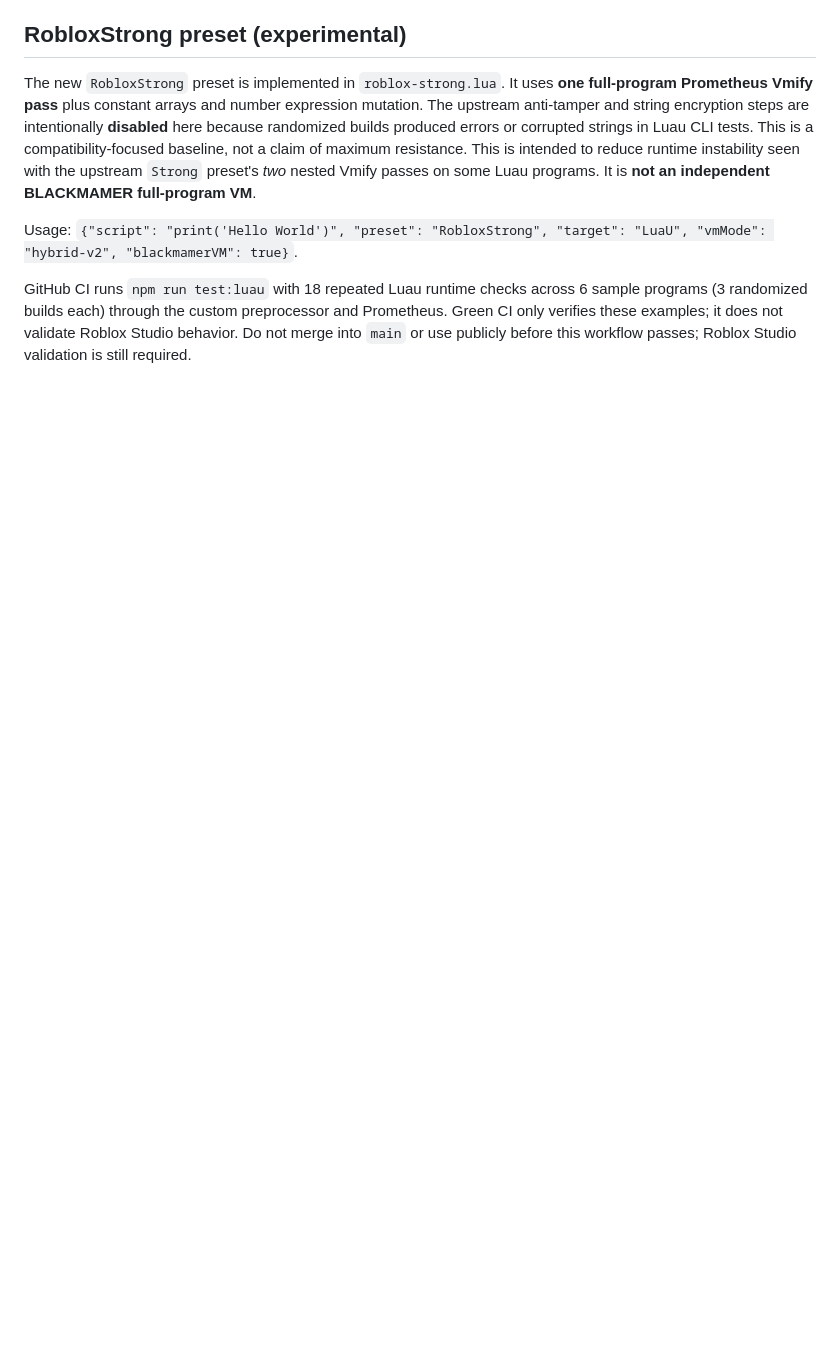
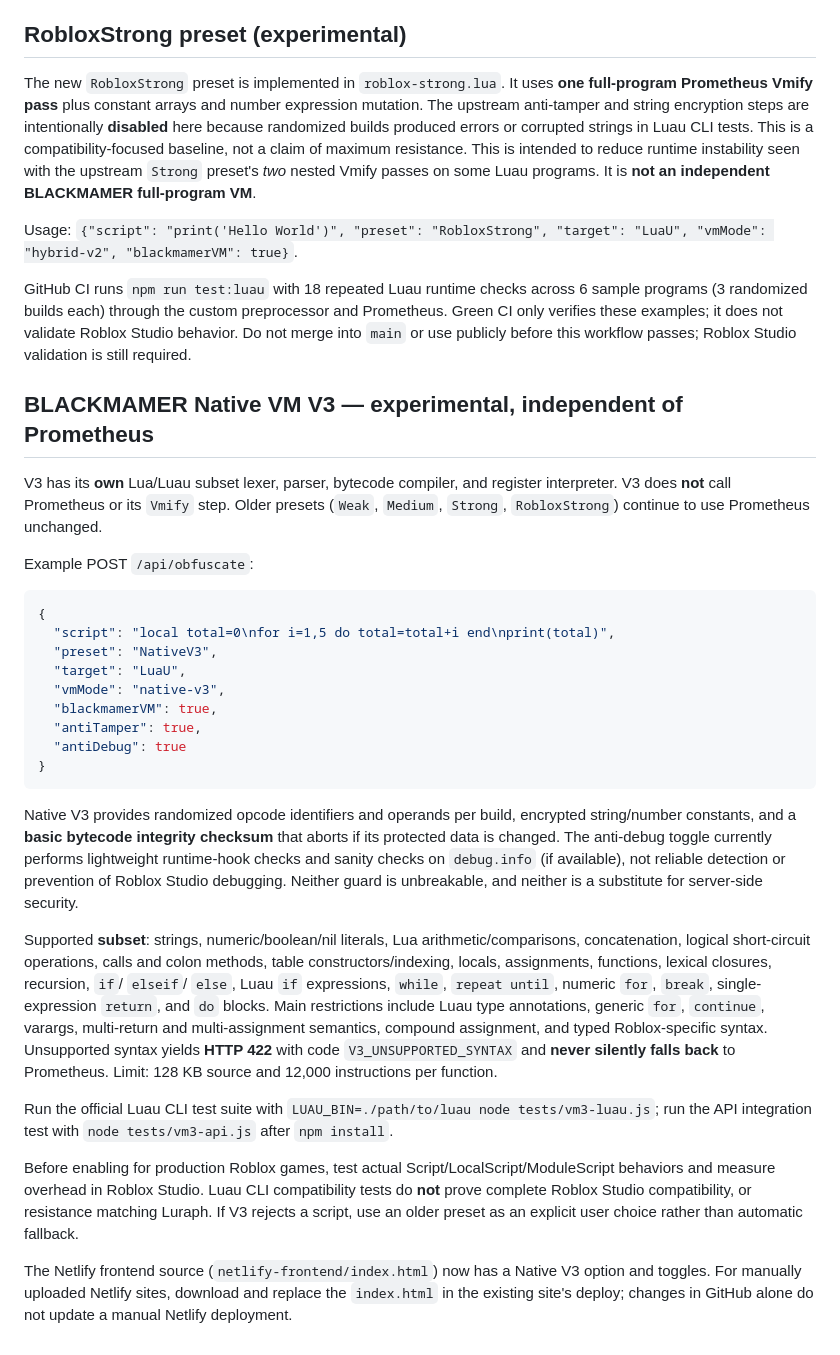
Before and after one commit to sauqihaq/blackmamer-obfuscate, a Markdown page: README.md, the part around the change. Rendered like a GitHub page; blank space fills up the shorter version.

Commit message:
docs(vm3): clarify independent compiler scope, Roblox limitations and anti-debug/anti-tamper guarantees

````diff
--- a/README.md
+++ b/README.md
@@ -50,3 +50,31 @@ The new `RobloxStrong` preset is implemented in `roblox-strong.lua`. It uses **o
 Usage: `{"script": "print('Hello World')", "preset": "RobloxStrong", "target": "LuaU", "vmMode": "hybrid-v2", "blackmamerVM": true}`.
 
 GitHub CI runs `npm run test:luau` with 18 repeated Luau runtime checks across 6 sample programs (3 randomized builds each) through the custom preprocessor and Prometheus. Green CI only verifies these examples; it does not validate Roblox Studio behavior. Do not merge into `main` or use publicly before this workflow passes; Roblox Studio validation is still required.
+
+## BLACKMAMER Native VM V3 — experimental, independent of Prometheus
+
+V3 has its **own** Lua/Luau subset lexer, parser, bytecode compiler, and register interpreter. V3 does **not** call Prometheus or its `Vmify` step. Older presets (`Weak`, `Medium`, `Strong`, `RobloxStrong`) continue to use Prometheus unchanged.
+
+Example POST `/api/obfuscate`:
+
+```json
+{
+  "script": "local total=0\nfor i=1,5 do total=total+i end\nprint(total)",
+  "preset": "NativeV3",
+  "target": "LuaU",
+  "vmMode": "native-v3",
+  "blackmamerVM": true,
+  "antiTamper": true,
+  "antiDebug": true
+}
+```
+
+Native V3 provides randomized opcode identifiers and operands per build, encrypted string/number constants, and a **basic bytecode integrity checksum** that aborts if its protected data is changed. The anti-debug toggle currently performs lightweight runtime-hook checks and sanity checks on `debug.info` (if available), not reliable detection or prevention of Roblox Studio debugging. Neither guard is unbreakable, and neither is a substitute for server-side security.
+
+Supported **subset**: strings, numeric/boolean/nil literals, Lua arithmetic/comparisons, concatenation, logical short-circuit operations, calls and colon methods, table constructors/indexing, locals, assignments, functions, lexical closures, recursion, `if`/ `elseif`/ `else`, Luau `if` expressions, `while`, `repeat until`, numeric `for`, `break`, single-expression `return`, and `do` blocks. Main restrictions include Luau type annotations, generic `for`, `continue`, varargs, multi-return and multi-assignment semantics, compound assignment, and typed Roblox-specific syntax. Unsupported syntax yields **HTTP 422** with code `V3_UNSUPPORTED_SYNTAX` and **never silently falls back** to Prometheus. Limit: 128 KB source and 12,000 instructions per function.
+
+Run the official Luau CLI test suite with `LUAU_BIN=./path/to/luau node tests/vm3-luau.js`; run the API integration test with `node tests/vm3-api.js` after `npm install`.
+
+Before enabling for production Roblox games, test actual Script/LocalScript/ModuleScript behaviors and measure overhead in Roblox Studio. Luau CLI compatibility tests do **not** prove complete Roblox Studio compatibility, or resistance matching Luraph. If V3 rejects a script, use an older preset as an explicit user choice rather than automatic fallback.
+
+The Netlify frontend source (`netlify-frontend/index.html`) now has a Native V3 option and toggles. For manually uploaded Netlify sites, download and replace the `index.html` in the existing site's deploy; changes in GitHub alone do not update a manual Netlify deployment.
````
